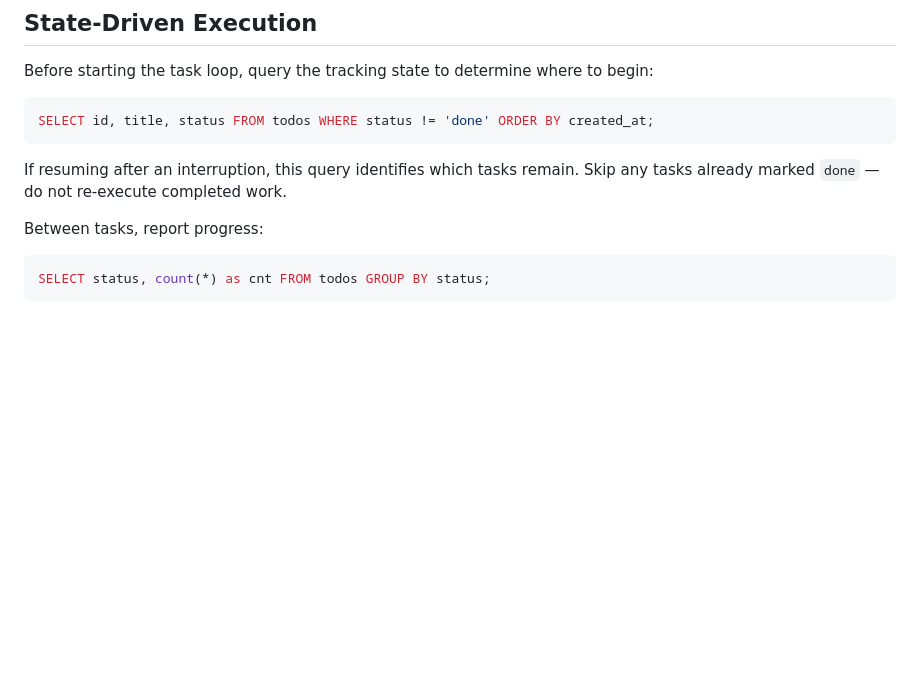
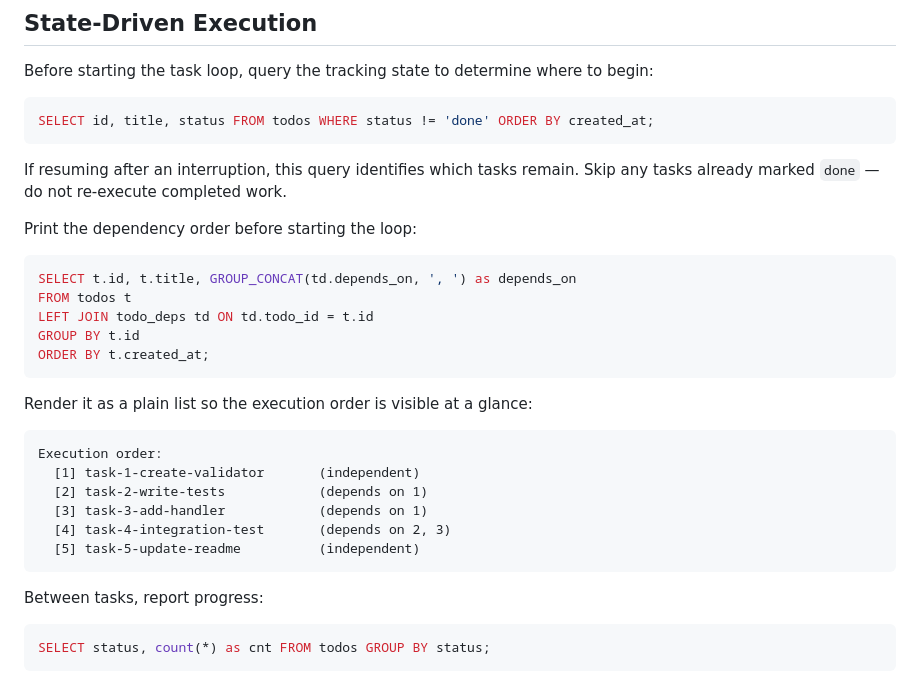
Before and after one commit to josipmusa/jds, a Markdown page: skills/jds-execute/SKILL.md, the part around the change. Drawn GitHub-style; blank space fills up the shorter version.

````diff
--- a/skills/jds-execute/SKILL.md
+++ b/skills/jds-execute/SKILL.md
@@ -50,6 +50,27 @@ SELECT id, title, status FROM todos WHERE status != 'done' ORDER BY created_at;
 ```
 
 If resuming after an interruption, this query identifies which tasks remain. Skip any tasks already marked `done` — do not re-execute completed work.
+
+Print the dependency order before starting the loop:
+
+```sql
+SELECT t.id, t.title, GROUP_CONCAT(td.depends_on, ', ') as depends_on
+FROM todos t
+LEFT JOIN todo_deps td ON td.todo_id = t.id
+GROUP BY t.id
+ORDER BY t.created_at;
+```
+
+Render it as a plain list so the execution order is visible at a glance:
+
+```
+Execution order:
+  [1] task-1-create-validator       (independent)
+  [2] task-2-write-tests            (depends on 1)
+  [3] task-3-add-handler            (depends on 1)
+  [4] task-4-integration-test       (depends on 2, 3)
+  [5] task-5-update-readme          (independent)
+```
 
 Between tasks, report progress:
 
````
Also changed, not shown: skills/jds-finish/SKILL.md (+19 -6 lines).
